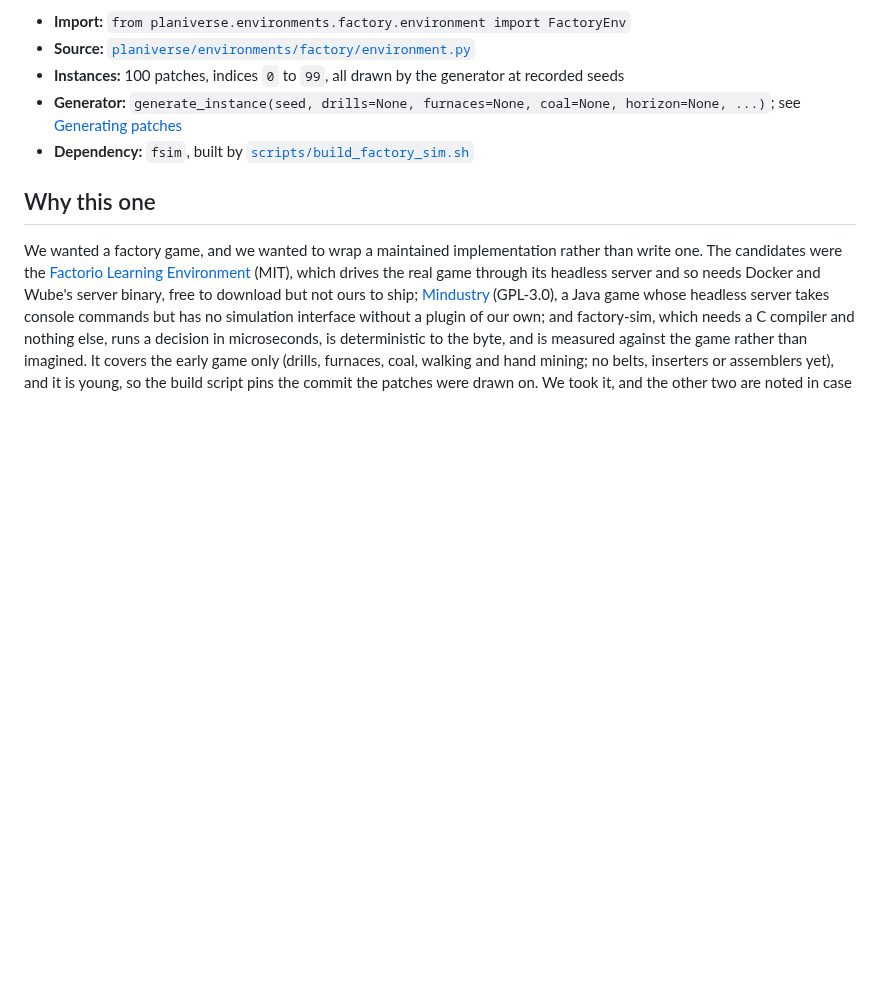
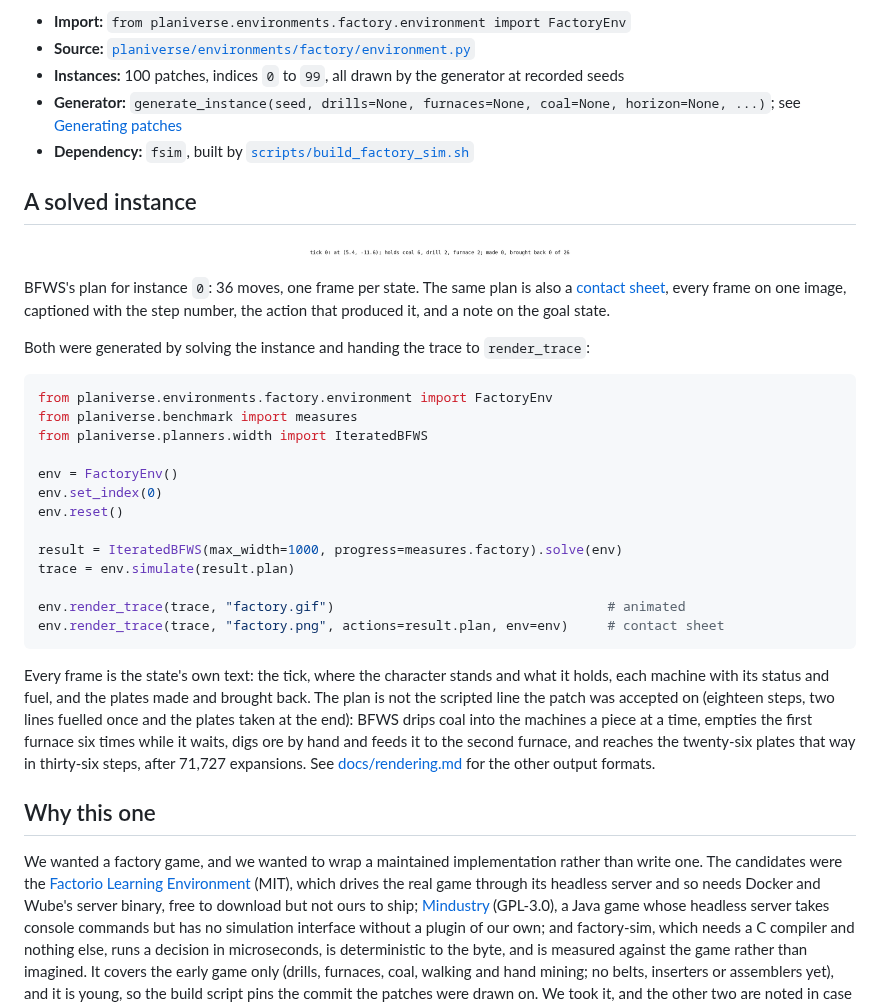
Before and after one commit to MFaisalZaki/Planiverse, a Markdown page: docs/environments/factory.md, the part around the change. Rendered like a GitHub page; pictures changed too: docs/renders/factory.gif (added); blank space fills up the shorter version.

Commit message:
Show Iterated BFWS solving the first factory patch in its doc
Thirty-six steps after 71,727 expansions: not the scripted line the patch was accepted
on, but coal dripped a piece at a time, the first furnace emptied as it goes, and ore
dug by hand for the second.

Co-Authored-By: Claude Fable 5.1 <noreply@anthropic.com>
Claude-Session: https://claude.ai/code/session_01Tnc97V1GaATJALNJ6WsCFy

````diff
--- a/docs/environments/factory.md
+++ b/docs/environments/factory.md
@@ -27,6 +27,41 @@ endorsed by Wube. Nothing of the simulator is included here: it has to be built
 - **Instances:** 100 patches, indices `0` to `99`, all drawn by the generator at recorded seeds
 - **Generator:** `generate_instance(seed, drills=None, furnaces=None, coal=None, horizon=None, ...)`; see [Generating patches](#generating-patches)
 - **Dependency:** `fsim`, built by [`scripts/build_factory_sim.sh`](../../scripts/build_factory_sim.sh)
+
+## A solved instance
+
+![BFWS solving factory instance 0](../renders/factory.gif)
+
+BFWS's plan for instance `0`: 36 moves, one frame per state. The same plan is also a
+[contact sheet](../renders/factory.png), every frame on one image, captioned with the step
+number, the action that produced it, and a note on the goal state.
+
+Both were generated by solving the instance and handing the trace to `render_trace`:
+
+```python
+from planiverse.environments.factory.environment import FactoryEnv
+from planiverse.benchmark import measures
+from planiverse.planners.width import IteratedBFWS
+
+env = FactoryEnv()
+env.set_index(0)
+env.reset()
+
+result = IteratedBFWS(max_width=1000, progress=measures.factory).solve(env)
+trace = env.simulate(result.plan)
+
+env.render_trace(trace, "factory.gif")                                   # animated
+env.render_trace(trace, "factory.png", actions=result.plan, env=env)     # contact sheet
+```
+
+Every frame is the state's own text: the tick, where the character stands and what it holds,
+each machine with its status and fuel, and the plates made and brought back. The plan is not
+the scripted line the patch was accepted on (eighteen steps, two lines fuelled once and the
+plates taken at the end): BFWS drips coal into the machines a piece at a time, empties the
+first furnace six times while it waits, digs ore by hand and feeds it to the second furnace,
+and reaches the twenty-six plates that way in thirty-six steps, after 71,727 expansions. See
+[docs/rendering.md](../rendering.md) for the other output formats.
+
 
 ## Why this one
 
````
Also changed, not shown: docs/renders/factory.png (added).
